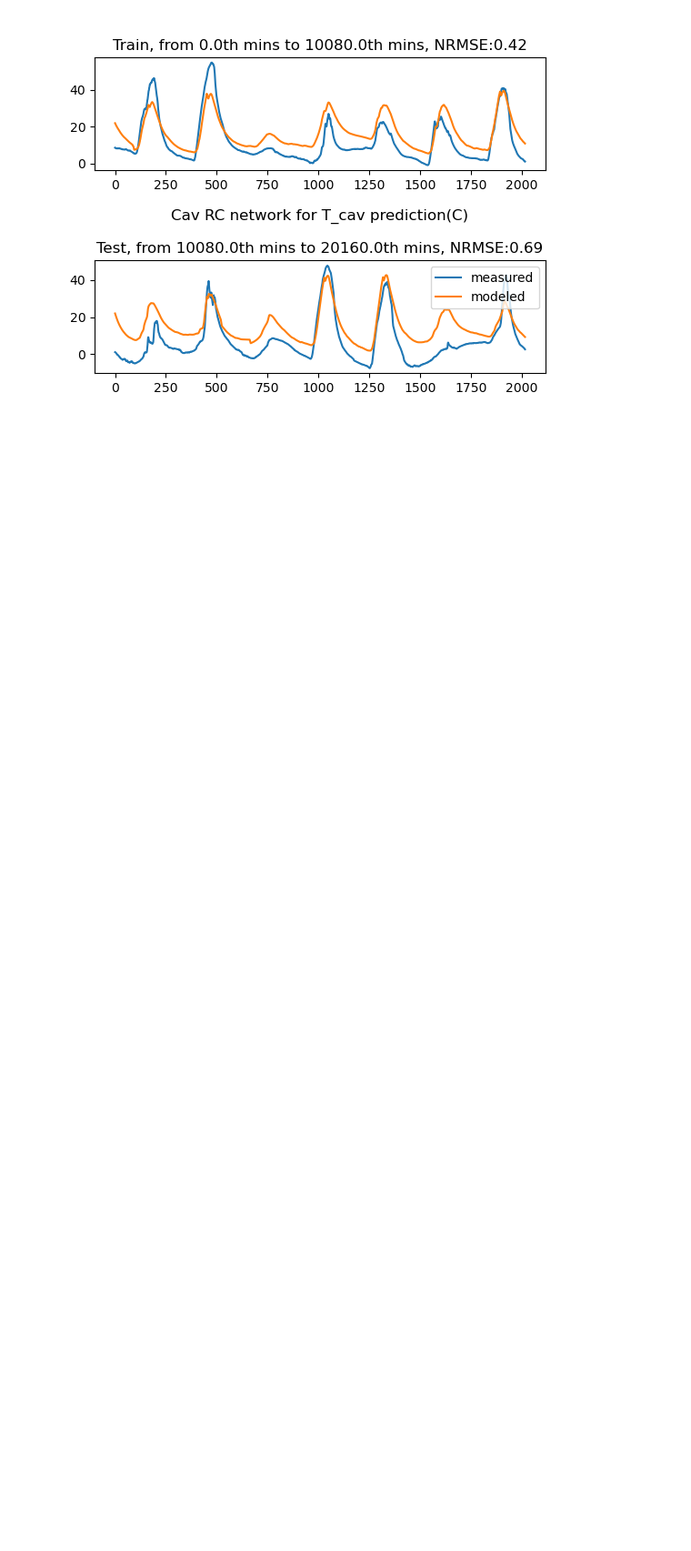
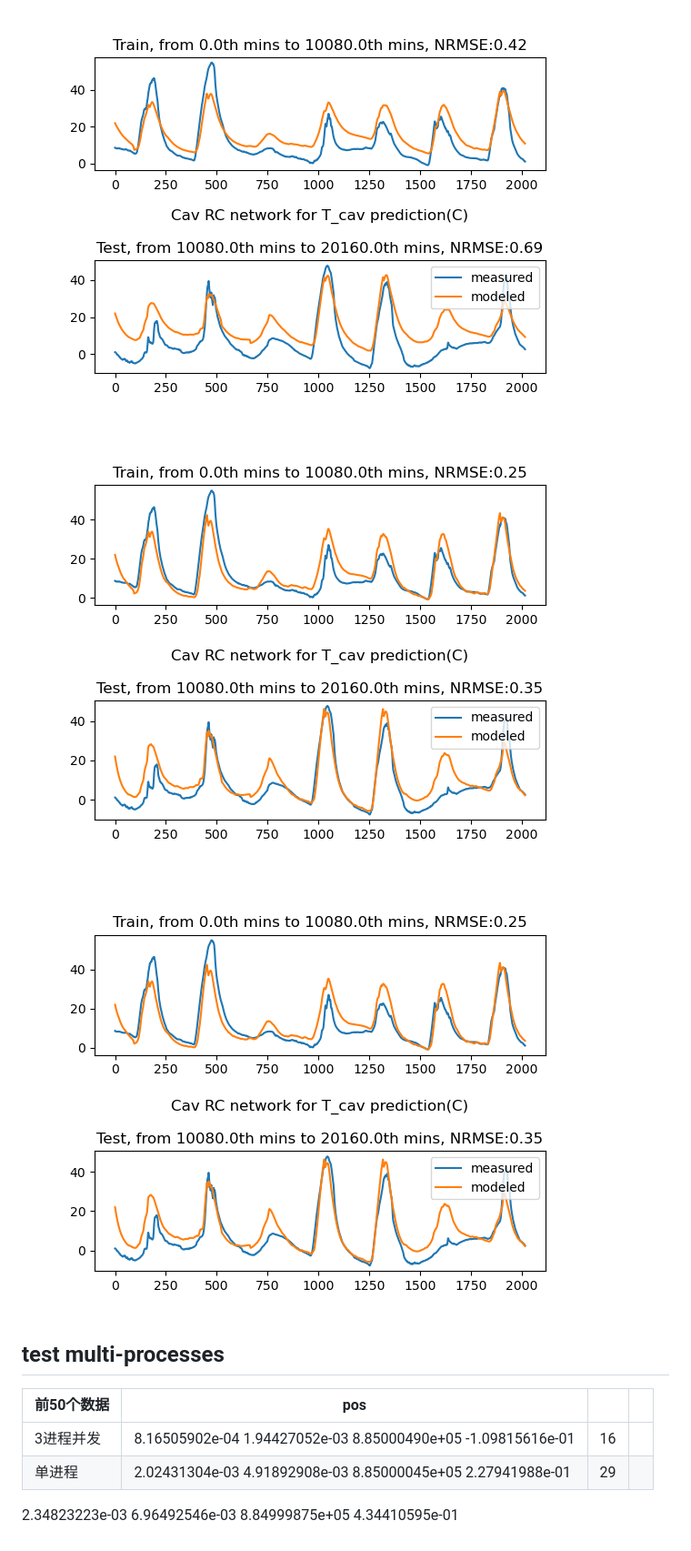
Before and after one commit to xixihaha1995/Hybrid_RC_GGMR, a Markdown page: research_report.md, the part around the change printed below. Shown: that part at 91% size. GitHub-like rendering; pictures changed too: _3_radiant_py3/cav_with_solar_500_50_2.png (added), _3_radiant_py3/cav_with_solar_500_50_3.png (added); blank space fills up the shorter version.

```diff
--- a/research_report.md
+++ b/research_report.md
@@ -168,3 +168,20 @@ initial error, best_cost=1.75e+5
 ![](_3_radiant_py3/cav_with_solar.png)
 
 ![](_3_radiant_py3/cav_with_solar_500_50.png)
+
+![](_3_radiant_py3/cav_with_solar_500_50_2.png)
+
+![](_3_radiant_py3/cav_with_solar_500_50_3.png)
+
+## test multi-processes
+
+
+
+| 前50个数据 | pos                                                          |      |      |
+| ---------- | ------------------------------------------------------------ | ---- | ---- |
+| 3进程并发  | 8.16505902e-04  1.94427052e-03  8.85000490e+05 -1.09815616e-01 | 16   |      |
+| 单进程     | 2.02431304e-03 4.91892908e-03 8.85000045e+05 2.27941988e-01  | 29   |      |
+
+
+
+2.34823223e-03 6.96492546e-03 8.84999875e+05 4.34410595e-01
```
Also changed, not shown: other parts of research_report.md (+3 -3 lines), _0_single_zone/pyswarm_performance_all_pos.png (added), _0_single_zone/swarm_performance.png (added), _3_radiant_py3/swarm_performance.png (deleted), 11 other files.
